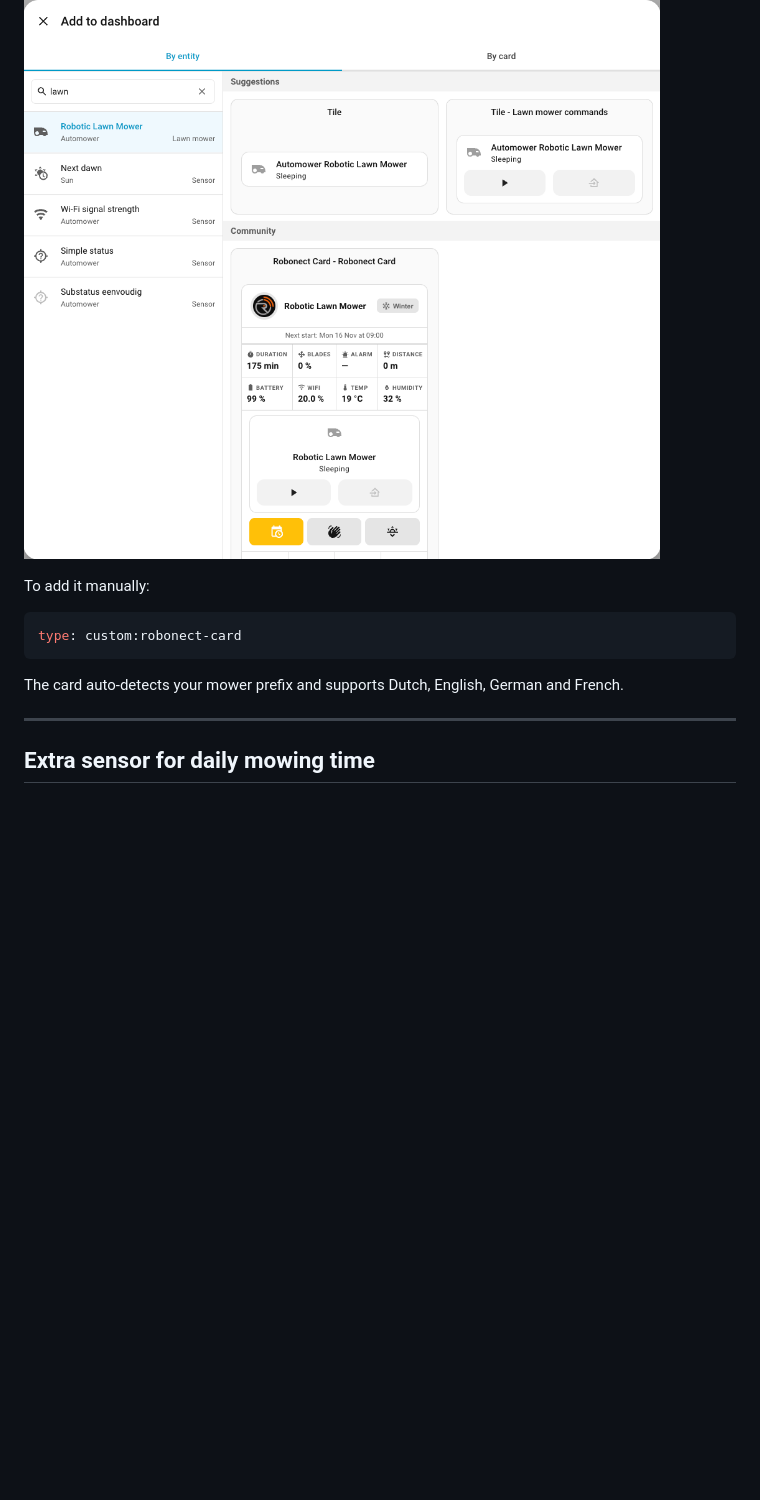
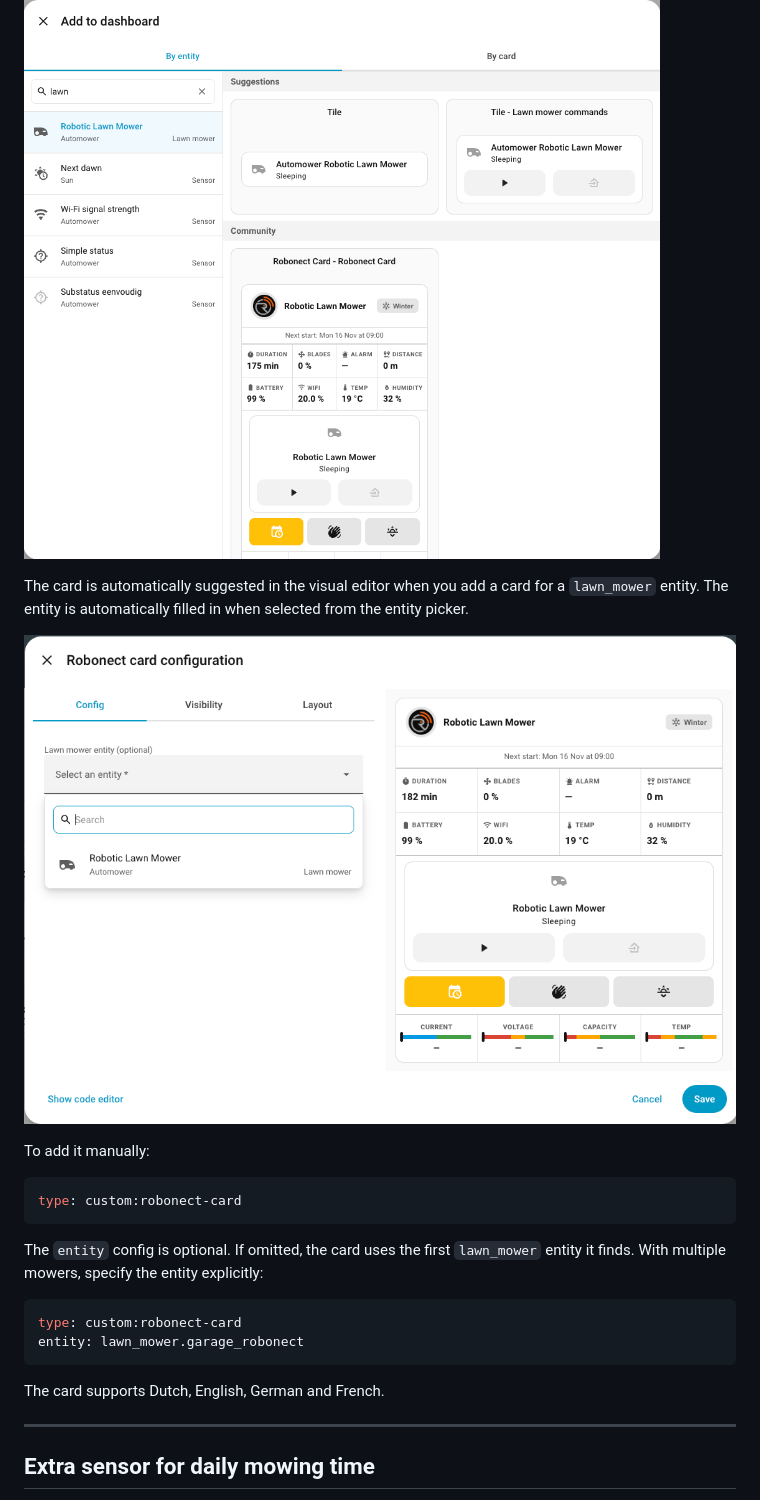
Before and after one commit to geertmeersman/robonect, a Markdown page: docs/lovelace.md, the part around the change. Drawn GitHub-style; pictures changed too: images/screenshots/robonect-card-editor.png (added); blank space fills up the shorter version.

````diff
--- a/docs/lovelace.md
+++ b/docs/lovelace.md
@@ -6,13 +6,24 @@ The integration includes a built-in Lovelace card that is automatically register
 
 ![Robonect Card](https://raw.githubusercontent.com/geertmeersman/robonect/main/images/screenshots/robonect-card.png)
 
+The card is automatically suggested in the visual editor when you add a card for a `lawn_mower` entity. The entity is automatically filled in when selected from the entity picker.
+
+![Robonect Card Editor](https://raw.githubusercontent.com/geertmeersman/robonect/main/images/screenshots/robonect-card-editor.png)
+
 To add it manually:
 
 ```yaml
 type: custom:robonect-card
 ```
 
-The card auto-detects your mower prefix and supports Dutch, English, German and French.
+The `entity` config is optional. If omitted, the card uses the first `lawn_mower` entity it finds. With multiple mowers, specify the entity explicitly:
+
+```yaml
+type: custom:robonect-card
+entity: lawn_mower.garage_robonect
+```
+
+The card supports Dutch, English, German and French.
 
 ---
 
````
Also changed, not shown: README.md (+12 -1 lines), docs/screenshots.md (+4 -0 lines), 1 other file.
